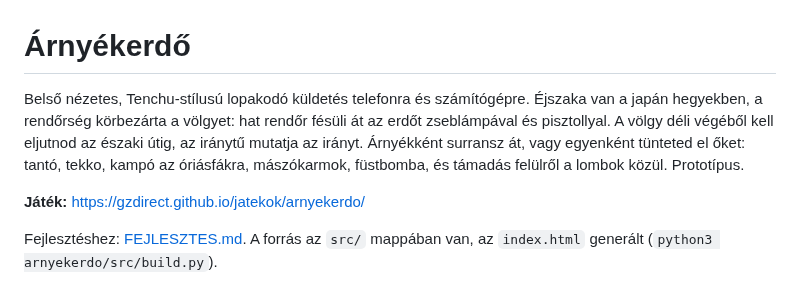
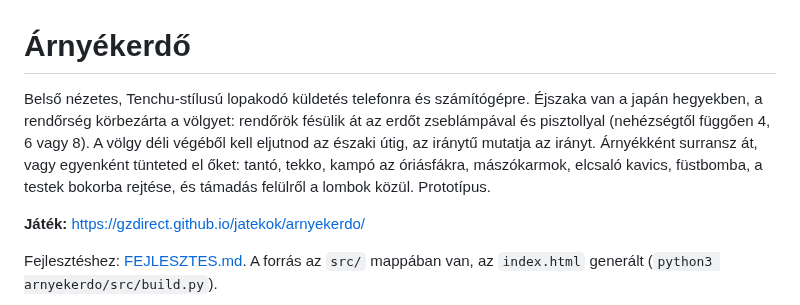
Before and after one commit to GZDirect/jatekok, a Markdown page: arnyekerdo/README.md, the part around the change. Rendered like a GitHub page.

```diff
--- a/arnyekerdo/README.md
+++ b/arnyekerdo/README.md
@@ -1,6 +1,6 @@
 # Árnyékerdő
 
-Belső nézetes, Tenchu-stílusú lopakodó küldetés telefonra és számítógépre. Éjszaka van a japán hegyekben, a rendőrség körbezárta a völgyet: hat rendőr fésüli át az erdőt zseblámpával és pisztollyal. A völgy déli végéből kell eljutnod az északi útig, az iránytű mutatja az irányt. Árnyékként surransz át, vagy egyenként tünteted el őket: tantó, tekko, kampó az óriásfákra, mászókarmok, füstbomba, és támadás felülről a lombok közül. Prototípus.
+Belső nézetes, Tenchu-stílusú lopakodó küldetés telefonra és számítógépre. Éjszaka van a japán hegyekben, a rendőrség körbezárta a völgyet: rendőrök fésülik át az erdőt zseblámpával és pisztollyal (nehézségtől függően 4, 6 vagy 8). A völgy déli végéből kell eljutnod az északi útig, az iránytű mutatja az irányt. Árnyékként surransz át, vagy egyenként tünteted el őket: tantó, tekko, kampó az óriásfákra, mászókarmok, elcsaló kavics, füstbomba, a testek bokorba rejtése, és támadás felülről a lombok közül. Prototípus.
 
 **Játék:** https://gzdirect.github.io/jatekok/arnyekerdo/
 
```
Also changed, not shown: arnyekerdo/FEJLESZTES.md (+24 -9 lines), arnyekerdo/icon-180.png (added), arnyekerdo/icon-192.png (added), arnyekerdo/icon-512.png (added), 8 other files.
